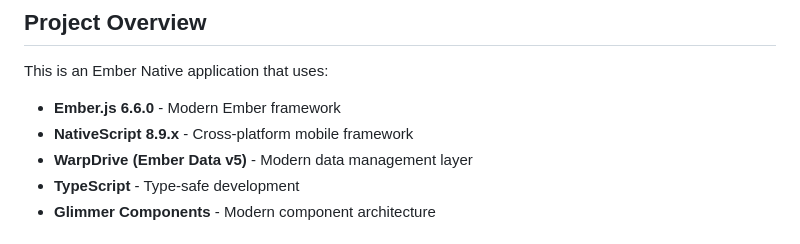
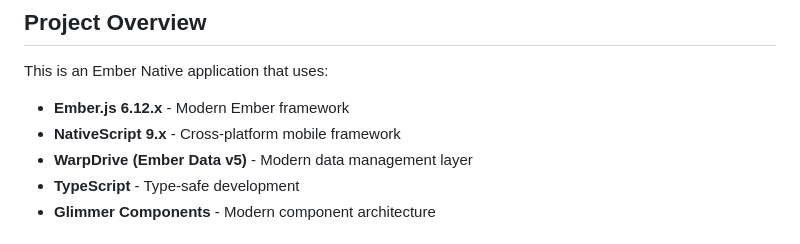
Before and after one commit to ember-native/ember-native-demo, a Markdown page: AGENTS.md, the part around the change. Drawn GitHub-style.

Commit message:
Correct stale framework versions in AGENTS.md
AGENTS.md still claimed Ember.js 6.6.0 and NativeScript 8.9.x. Both are wrong
after this branch: package.json pins ember-source ^6.12.0 (resolved 6.12.0) and
@nativescript/core ~9.0.20. AGENTS.md is the agent-facing knowledge base, so
stale versions there mislead future sessions.

Co-Authored-By: Claude Opus 5 <noreply@anthropic.com>

```diff
--- a/AGENTS.md
+++ b/AGENTS.md
@@ -5,8 +5,8 @@ This document provides essential information for AI agents working on this Ember
 ## Project Overview
 
 This is an Ember Native application that uses:
-- **Ember.js 6.6.0** - Modern Ember framework
-- **NativeScript 8.9.x** - Cross-platform mobile framework
+- **Ember.js 6.12.x** - Modern Ember framework
+- **NativeScript 9.x** - Cross-platform mobile framework
 - **WarpDrive (Ember Data v5)** - Modern data management layer
 - **TypeScript** - Type-safe development
 - **Glimmer Components** - Modern component architecture
```
